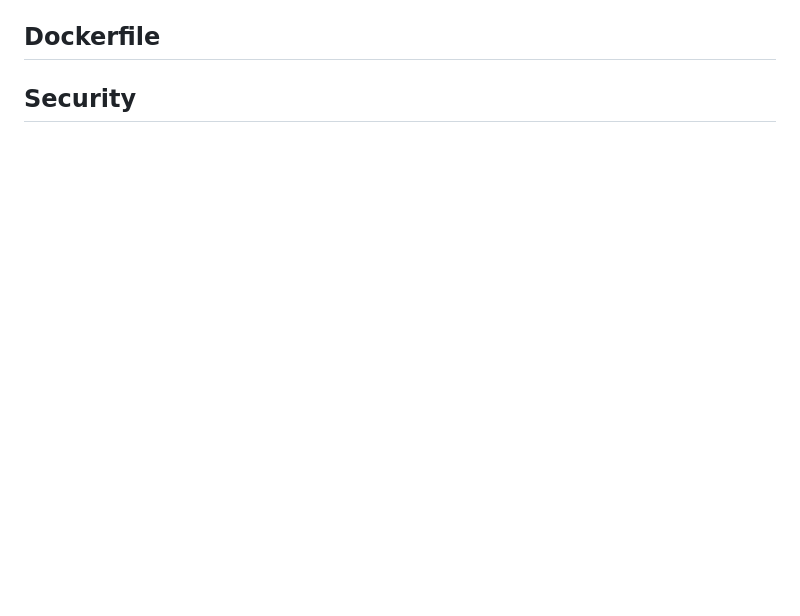
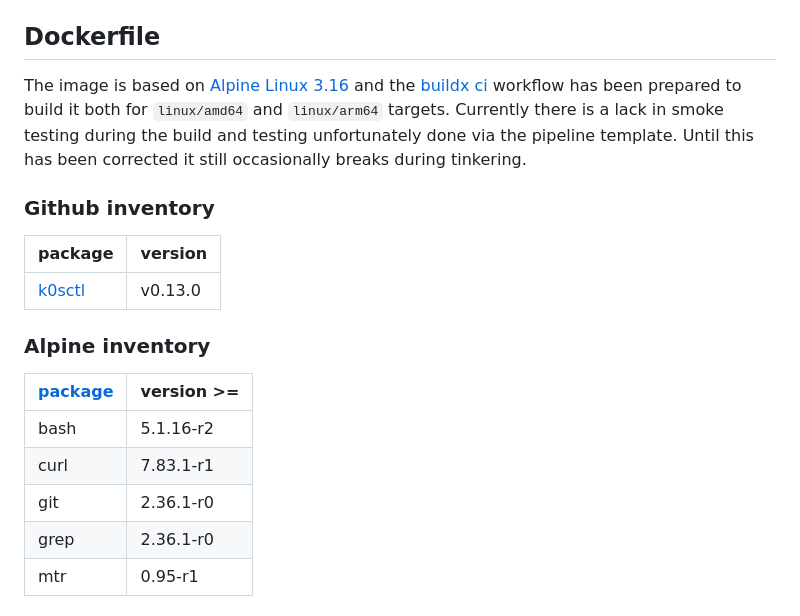
Before and after one commit to OmegaSquad82/concourse-k0sctl, a Markdown page: README.md, the part around one of its changes. GitHub-like rendering; blank space fills up the shorter version.

```diff
--- a/README.md
+++ b/README.md
@@ -12,4 +32,21 @@ It's a container image, publicly available on Docker Hub, and a simple, configur
 
 ## Dockerfile
 
-## Security
+The image is based on [Alpine Linux 3.16][alpine-3.16] and the [buildx ci][buildx-ci] workflow has been prepared to build it both for `linux/amd64` and `linux/arm64` targets. Currently there is a lack in smoke testing during the build and testing unfortunately done via the pipeline template. Until this has been corrected it still occasionally breaks during tinkering.
+
+### Github inventory
+
+| package          | version |
+| ---------------- | ------- |
+| [k0sctl][k0sctl] | v0.13.0 |
+
+### Alpine inventory
+
+| [package][alpine-packages] | version >= |
+| -------------------------- | ---------- |
+| bash                       | 5.1.16-r2  |
+| curl                       | 7.83.1-r1  |
+| git                        | 2.36.1-r0  |
+| grep                       | 2.36.1-r0  |
+| mtr                        | 0.95-r1    |
+
```
Also changed, not shown: other parts of README.md (+35 -1 lines), images/git-backups.png (added), images/job-install-restoring.png (added), images/pipeline.png (added), 2 other files.
